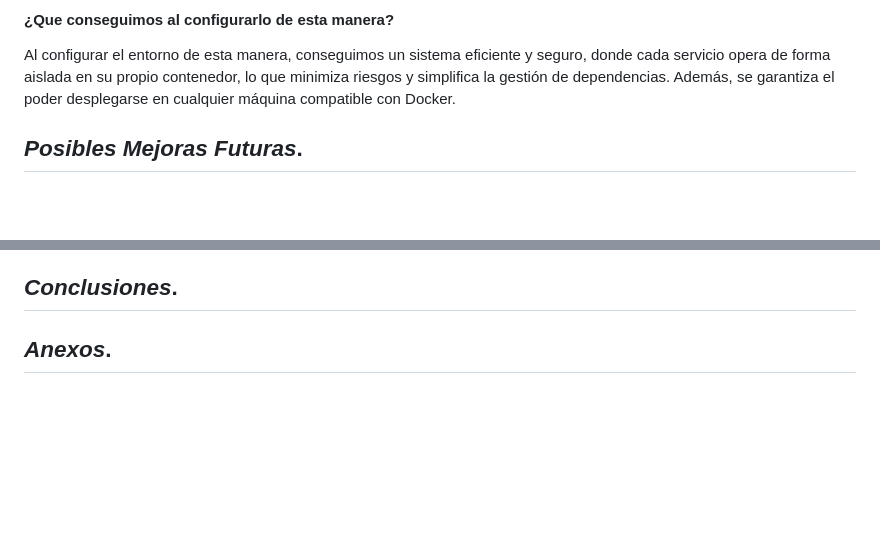
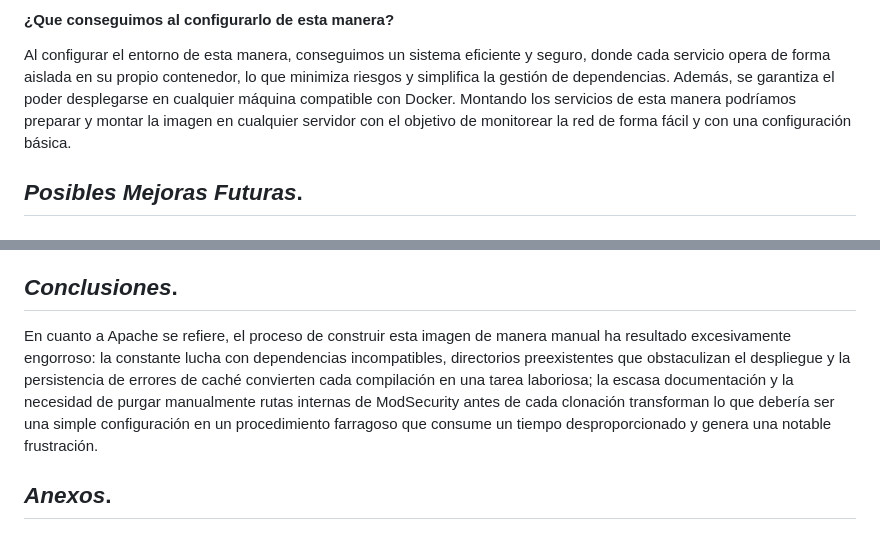
Before and after one commit to Jhamil9/Proyecto-PUK, a Markdown page: README.md, 2 parts joined by grey strips. Rendered like a GitHub page; blank space fills up the shorter version.

```diff
--- a/README.md
+++ b/README.md
@@ -148,6 +148,7 @@ En la estructura del proyecto podemos ver que está organizado para facilitar la
 #### ¿Que conseguimos al configurarlo de esta manera?
 
 Al configurar el entorno de esta manera, conseguimos un sistema eficiente y seguro, donde cada servicio opera de forma aislada en su propio contenedor, lo que minimiza riesgos y simplifica la gestión de dependencias. Además, se garantiza el poder desplegarse en cualquier máquina compatible con Docker.
+Montando los servicios de esta manera podríamos preparar y montar la imagen en cualquier servidor con el objetivo de monitorear la red de forma fácil y con una configuración básica.
 
 ## *Posibles Mejoras Futuras*. <a name="id4"></a>
 
@@ -185,6 +186,9 @@ Configurar checks de salud en Docker Compose para reiniciar servicios fallidos a
 
 ## *Conclusiones*. <a name="id5"></a>
 
+
+En cuanto a Apache se refiere, el proceso de construir esta imagen de manera manual ha resultado excesivamente engorroso: la constante lucha con dependencias incompatibles, directorios preexistentes que obstaculizan el despliegue y la persistencia de errores de caché convierten cada compilación en una tarea laboriosa; la escasa documentación y la necesidad de purgar manualmente rutas internas de ModSecurity antes de cada clonación transforman lo que debería ser una simple configuración en un procedimiento farragoso que consume un tiempo desproporcionado y genera una notable frustración.
+
 ## *Anexos*. <a name="id6"></a>
 
 ## *Bibliografía*. <a name="id7"></a>
```
